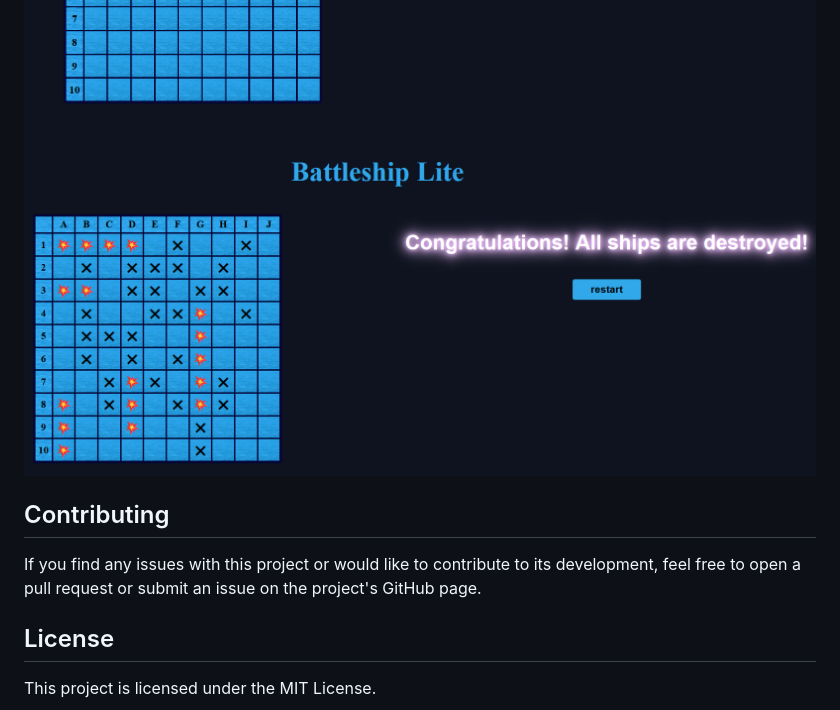
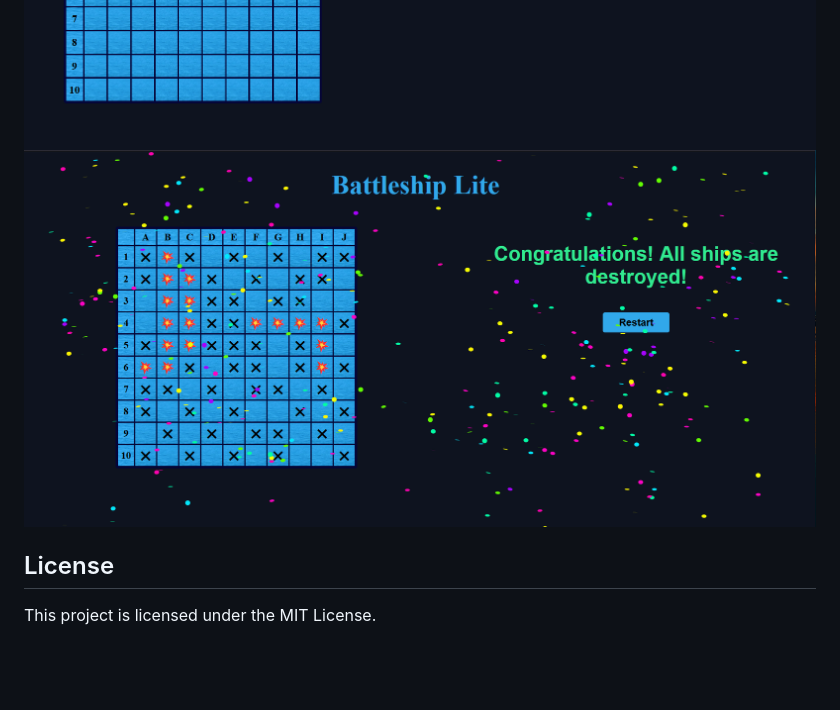
Before and after one commit to KrisztaT/battleship-lite, a Markdown page: README.md, the part around the change. Drawn GitHub-style; pictures changed too: img/game_end.png; blank space fills up the shorter version.

```diff
--- a/README.md
+++ b/README.md
@@ -18,9 +18,6 @@ Note: This Battleship Lite game is updated from my prior Python based terminal a
 ![Game play](./img/game_play.png)
 ![Game end](./img/game_end.png)
 
-## Contributing
-
-If you find any issues with this project or would like to contribute to its development, feel free to open a pull request or submit an issue on the project's GitHub page.
 
 ## License
 
```
Also changed, not shown: 3 other files.
